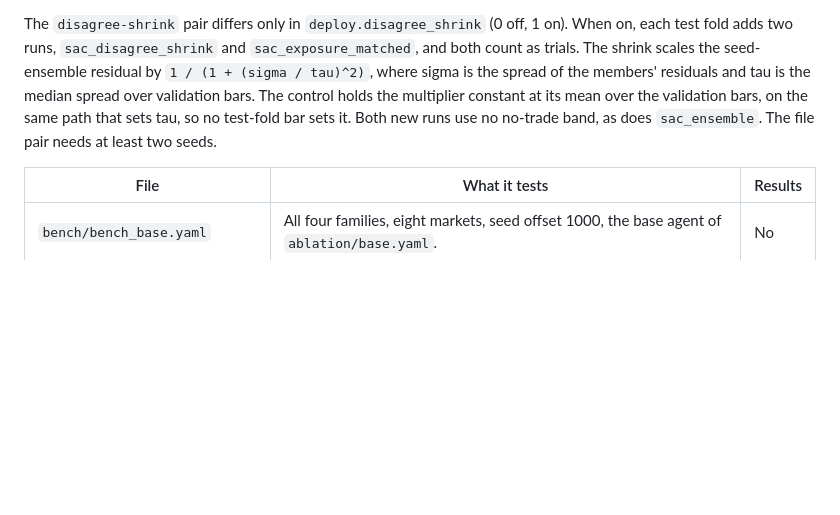
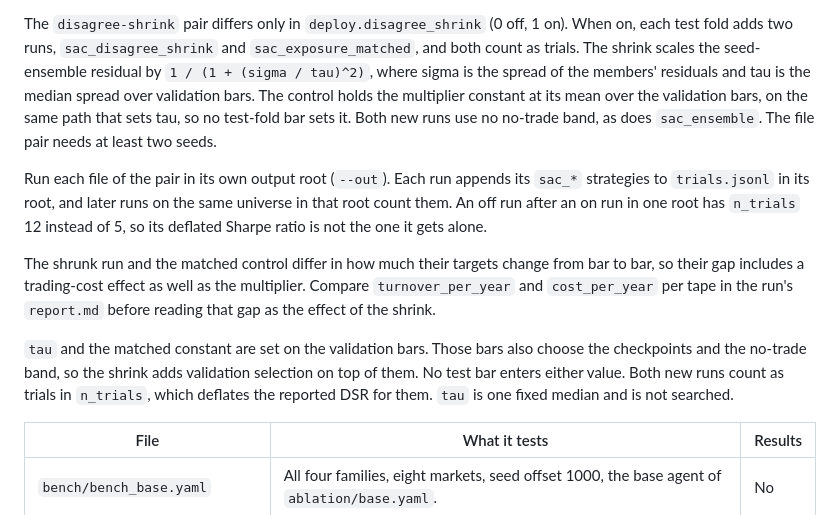
Before and after one commit to landtml/SAC, a Markdown page: configs/README.md, the part around the change. GitHub-like rendering; blank space fills up the shorter version.

Commit message:
Document the trial ledger, turnover and validation selection for the pair
Each run appends its strategies to trials.jsonl in its output root, so
the order of the two runs changes n_trials and the DSR of the later one.
An off run after an on run in one root has 12 trials, against 5 alone.

The shrunk run and the matched control change their targets at different
rates, so their gap includes a trading-cost effect. The per-tape table in
report.md has turnover_per_year and cost_per_year for each strategy.

```diff
--- a/configs/README.md
+++ b/configs/README.md
@@ -248,6 +248,21 @@ holds the multiplier constant at its mean over the validation bars, on the same
 so no test-fold bar sets it. Both new runs use no no-trade band,
 as does `sac_ensemble`. The file pair needs at least two seeds.
 
+Run each file of the pair in its own output root (`--out`). Each run appends its `sac_*` strategies
+to `trials.jsonl` in its root, and later runs on the same universe in that root count them. An off
+run after an on run in one root has `n_trials` 12 instead of 5, so its deflated Sharpe ratio is not
+the one it gets alone.
+
+The shrunk run and the matched control differ in how much their targets change from bar to bar,
+so their gap includes a trading-cost effect as well as the multiplier. Compare `turnover_per_year`
+and `cost_per_year` per tape in the run's `report.md` before reading that gap as the effect of the
+shrink.
+
+`tau` and the matched constant are set on the validation bars. Those bars also choose the
+checkpoints and the no-trade band, so the shrink adds validation selection on top of them. No test
+bar enters either value. Both new runs count as trials in `n_trials`, which deflates the reported
+DSR for them. `tau` is one fixed median and is not searched.
+
 | File | What it tests | Results |
 | --- | --- | --- |
 | `bench/bench_base.yaml` | All four families, eight markets, seed offset 1000, the base agent of `ablation/base.yaml`. | No |
```
